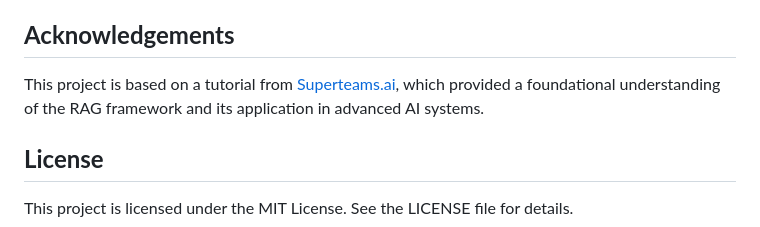
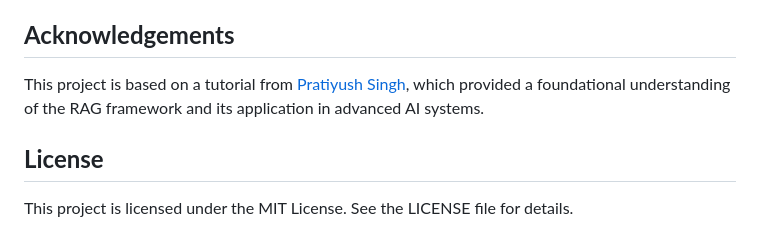
Before and after one commit to pratiyush295/LLM-AND-PROMPT-ENGINEERING, a Markdown page: RAG - LLAMA3.1 - GROQ - CITATION - PINECONE VECTOR DB/README.md, the part around the change. GitHub-like rendering.

```diff
--- a/RAG - LLAMA3.1 - GROQ - CITATION - PINECONE VECTOR DB/README.md
+++ b/RAG - LLAMA3.1 - GROQ - CITATION - PINECONE VECTOR DB/README.md
@@ -157,7 +157,7 @@ if __name__ == "__main__":
 
 ## **Acknowledgements**
 
-This project is based on a tutorial from [Superteams.ai](https://superteams.ai/), which provided a foundational understanding of the RAG framework and its application in advanced AI systems.
+This project is based on a tutorial from [Pratiyush Singh](https://pratiyush295.github.io/pratiyush/), which provided a foundational understanding of the RAG framework and its application in advanced AI systems.
 
 ## **License**
 
```
